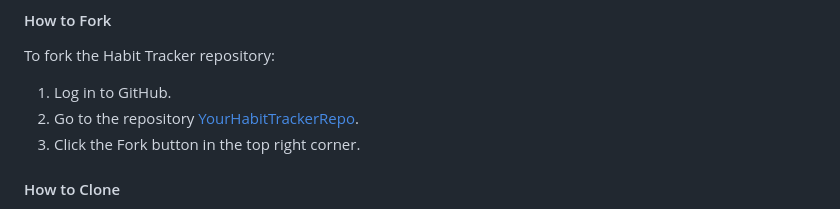
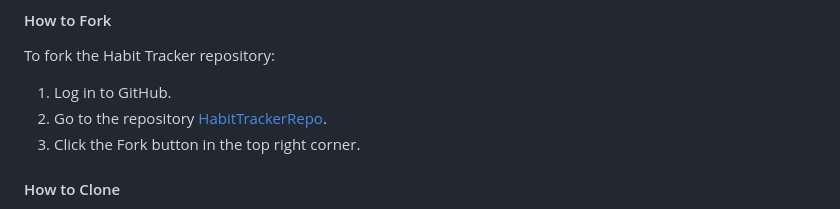
Before and after one commit to AnnieRho7/Habit-Tracker, a Markdown page: README.md, the part around one of its changes. Rendered like a GitHub page.

```diff
--- a/README.md
+++ b/README.md
@@ -87,7 +87,7 @@ The site is deployed using GitHub Pages. To deploy the site:
 To fork the Habit Tracker repository:
 
 1. Log in to GitHub.
-2. Go to the repository [YourHabitTrackerRepo](https://github.com/YourHabitTrackerRepo).
+2. Go to the repository [HabitTrackerRepo](https://github.com/AnnieRho7/Habit-Tracker).
 3. Click the Fork button in the top right corner.
 
 #### How to Clone
```
Also changed, not shown: other parts of README.md (+1 -1 lines).
